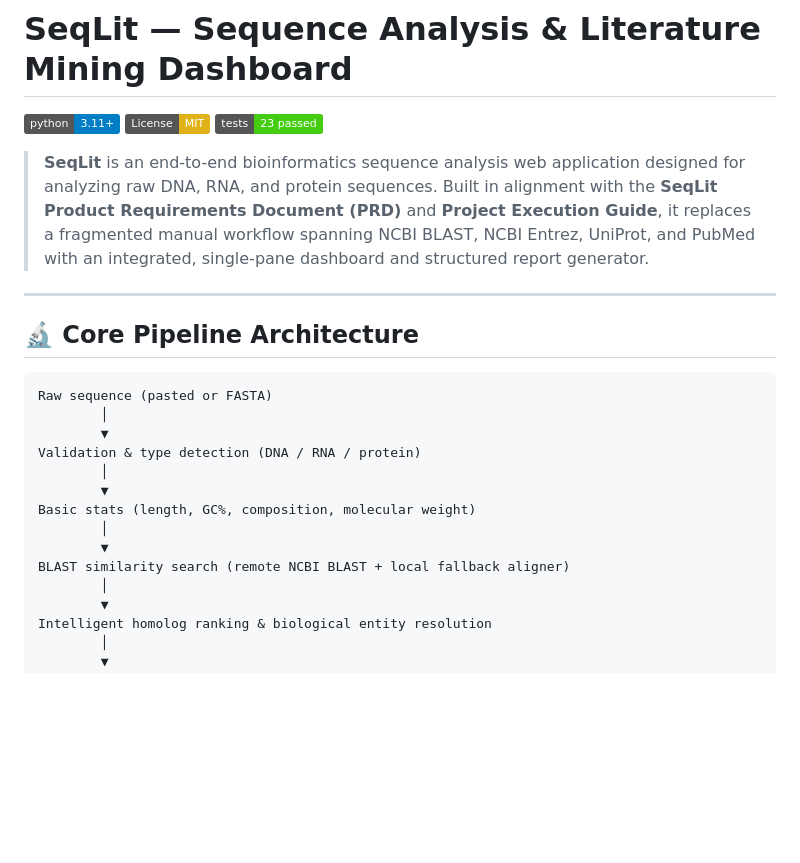
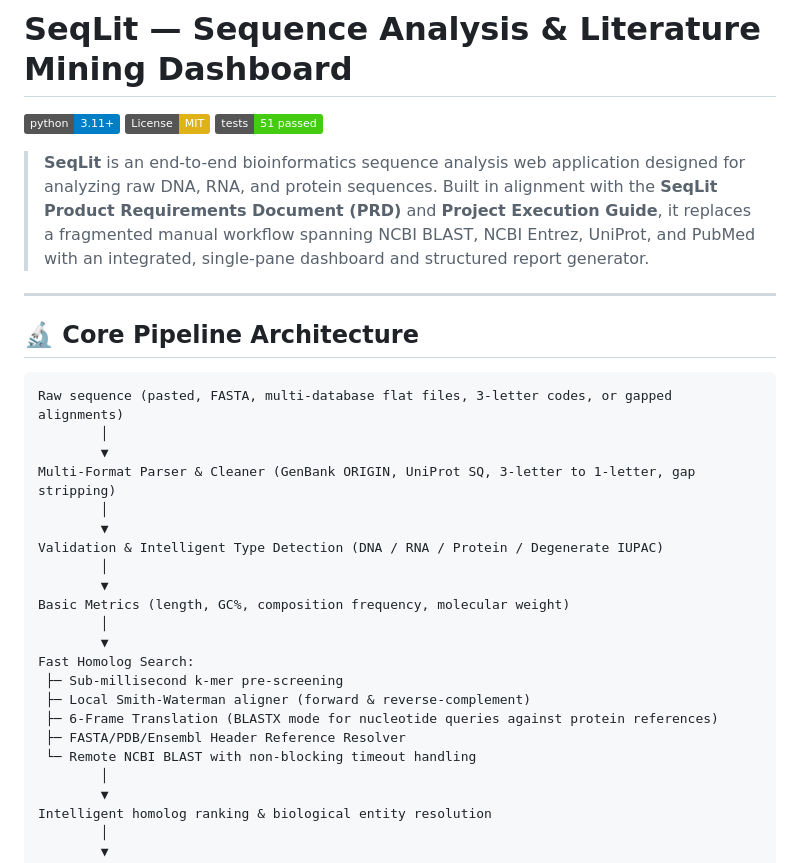
Before and after one commit to rizwanahmed2603-byte/SQLit, a Markdown page: README.md, the part around one of its changes. GitHub-like rendering; badges without logos; blank space fills up the shorter version.

````diff
--- a/README.md
+++ b/README.md
@@ -2,7 +2,7 @@
 
 [![Python 3.11+](https://img.shields.io/badge/python-3.11+-blue.svg)](https://www.python.org/downloads/)
 [![License: MIT](https://img.shields.io/badge/License-MIT-yellow.svg)](https://opensource.org/licenses/MIT)
-[![Tests: Passing](https://img.shields.io/badge/tests-23%20passed-brightgreen.svg)]()
+[![Tests: Passing](https://img.shields.io/badge/tests-51%20passed-brightgreen.svg)]()
 
 > **SeqLit** is an end-to-end bioinformatics sequence analysis web application designed for analyzing raw DNA, RNA, and protein sequences. Built in alignment with the **SeqLit Product Requirements Document (PRD)** and **Project Execution Guide**, it replaces a fragmented manual workflow spanning NCBI BLAST, NCBI Entrez, UniProt, and PubMed with an integrated, single-pane dashboard and structured report generator.
 
@@ -11,16 +11,24 @@
 ## 🔬 Core Pipeline Architecture
 
 ```
-Raw sequence (pasted or FASTA)
+Raw sequence (pasted, FASTA, multi-database flat files, 3-letter codes, or gapped alignments)
         │
         ▼
-Validation & type detection (DNA / RNA / protein)
+Multi-Format Parser & Cleaner (GenBank ORIGIN, UniProt SQ, 3-letter to 1-letter, gap stripping)
         │
         ▼
-Basic stats (length, GC%, composition, molecular weight)
+Validation & Intelligent Type Detection (DNA / RNA / Protein / Degenerate IUPAC)
         │
         ▼
-BLAST similarity search (remote NCBI BLAST + local fallback aligner)
+Basic Metrics (length, GC%, composition frequency, molecular weight)
+        │
+        ▼
+Fast Homolog Search:
+ ├─ Sub-millisecond k-mer pre-screening
+ ├─ Local Smith-Waterman aligner (forward & reverse-complement)
+ ├─ 6-Frame Translation (BLASTX mode for nucleotide queries against protein references)
+ ├─ FASTA/PDB/Ensembl Header Reference Resolver
+ └─ Remote NCBI BLAST with non-blocking timeout handling
         │
         ▼
 Intelligent homolog ranking & biological entity resolution
````
Also changed, not shown: other parts of README.md (+21 -11 lines), TEST_LOG.md (+24 -9 lines).
